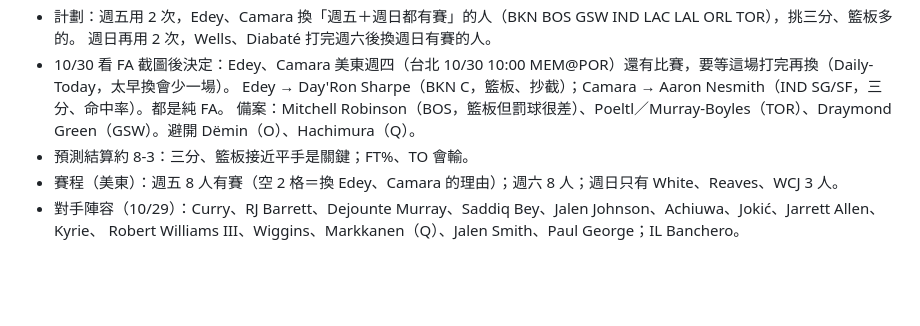
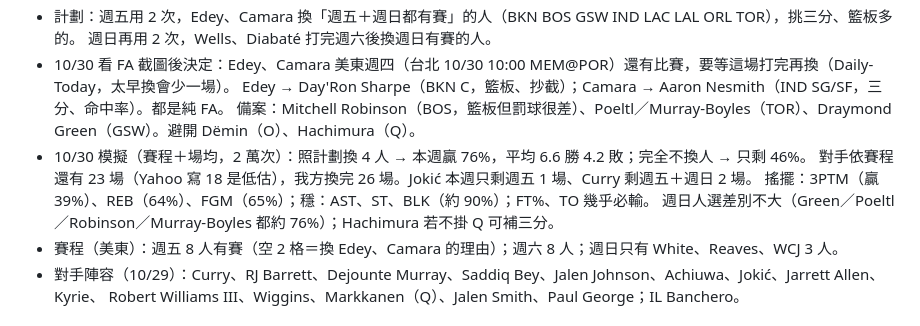
Before and after one commit to jengjih/fantasy-advisor, a Markdown page: data/advisor_notes.md, the part around the change. GitHub-like rendering; blank space fills up the shorter version.

Commit message:
顧問筆記：誰是懂球帝本週模擬預測
Co-Authored-By: Claude Opus 5.5 <noreply@anthropic.com>
Claude-Session: https://claude.ai/code/session_01GgosuGws5GKKiAvSZDsZE4

```diff
--- a/data/advisor_notes.md
+++ b/data/advisor_notes.md
@@ -14,7 +14,10 @@
 - 10/30 看 FA 截圖後決定：Edey、Camara 美東週四（台北 10/30 10:00 MEM@POR）還有比賽，要等這場打完再換（Daily-Today，太早換會少一場）。
   Edey → Day'Ron Sharpe（BKN C，籃板、抄截）；Camara → Aaron Nesmith（IND SG/SF，三分、命中率）。都是純 FA。
   備案：Mitchell Robinson（BOS，籃板但罰球很差）、Poeltl／Murray-Boyles（TOR）、Draymond Green（GSW）。避開 Dëmin（O）、Hachimura（Q）。
-- 預測結算約 8-3：三分、籃板接近平手是關鍵；FT%、TO 會輸。
+- 10/30 模擬（賽程＋場均，2 萬次）：照計劃換 4 人 → 本週贏 76%，平均 6.6 勝 4.2 敗；完全不換人 → 只剩 46%。
+  對手依賽程還有 23 場（Yahoo 寫 18 是低估），我方換完 26 場。Jokić 本週只剩週五 1 場、Curry 剩週五＋週日 2 場。
+  搖擺：3PTM（贏 39%）、REB（64%）、FGM（65%）；穩：AST、ST、BLK（約 90%）；FT%、TO 幾乎必輸。
+  週日人選差別不大（Green／Poeltl／Robinson／Murray-Boyles 都約 76%）；Hachimura 若不掛 Q 可補三分。
 - 賽程（美東）：週五 8 人有賽（空 2 格＝換 Edey、Camara 的理由）；週六 8 人；週日只有 White、Reaves、WCJ 3 人。
 - 對手陣容（10/29）：Curry、RJ Barrett、Dejounte Murray、Saddiq Bey、Jalen Johnson、Achiuwa、Jokić、Jarrett Allen、Kyrie、
   Robert Williams III、Wiggins、Markkanen（Q）、Jalen Smith、Paul George；IL Banchero。
```
